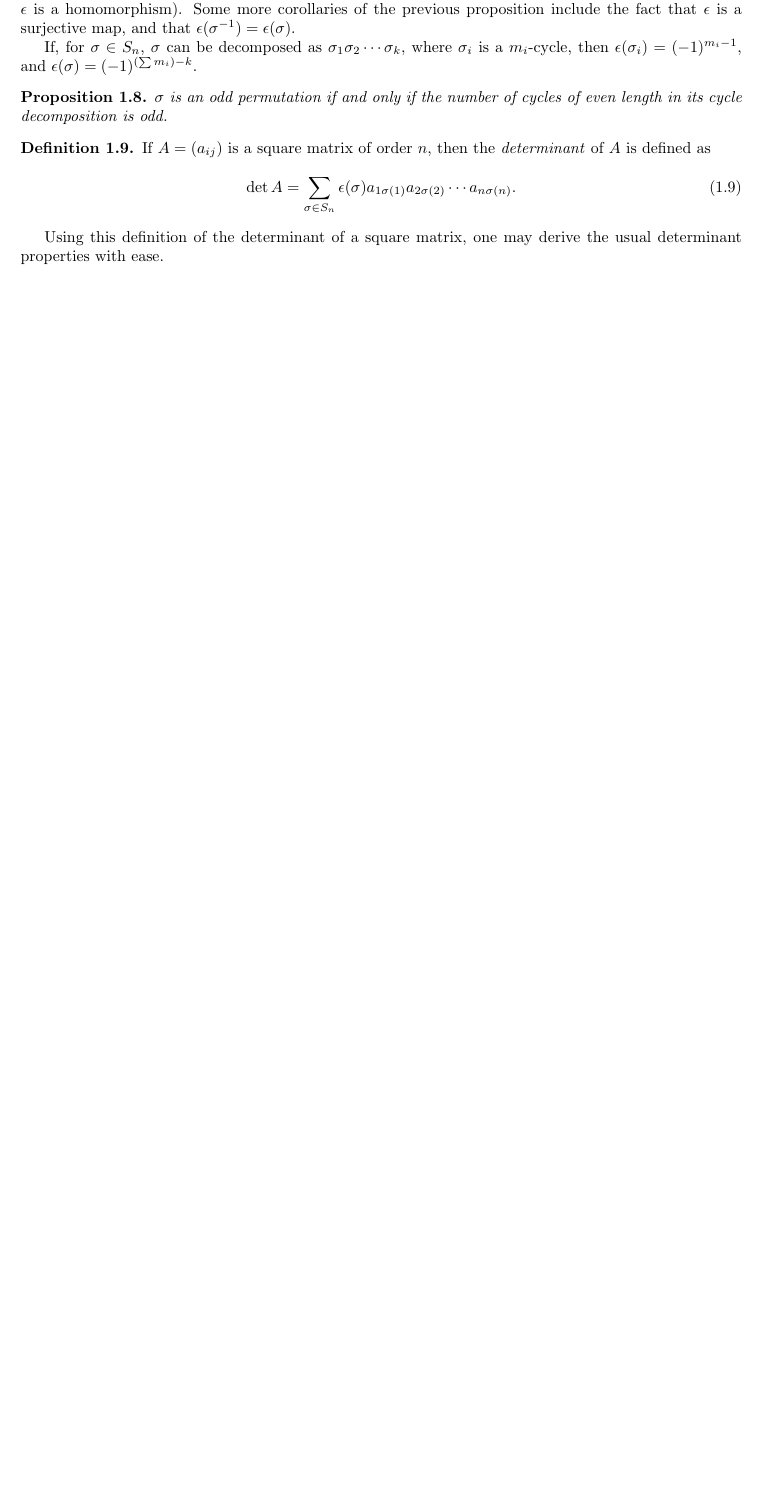
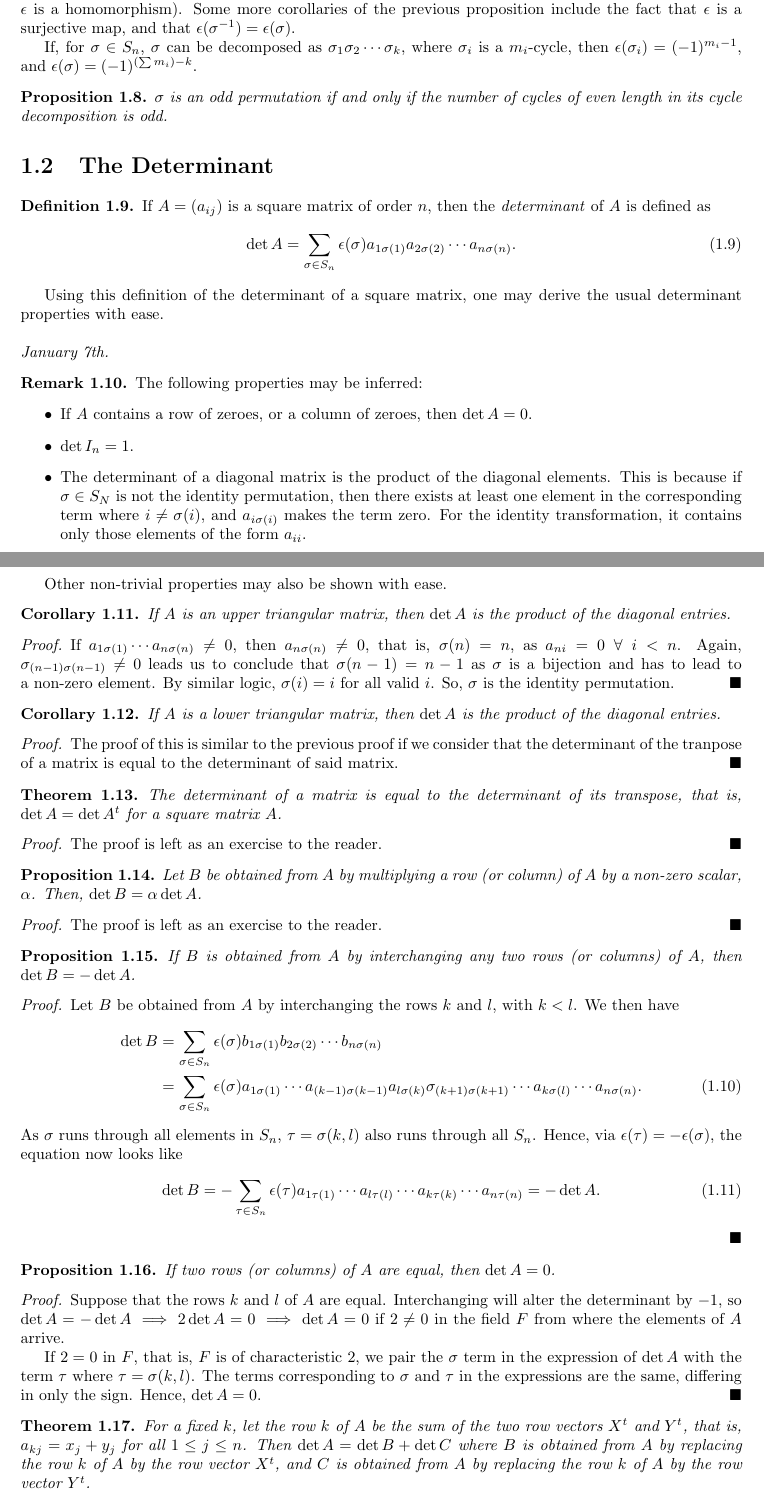
Before and after one commit to MaxMight01/ISI_Second_Semester, a LaTeX thesis (Linear_Algebra_II/linal.tex): part of page 5 of 10 before the commit and two parts of pages 5 and 6 of 12 after it, the two joined at a grey line, cut so that both start at the same text, the shorter picture padded with empty space. Compiled offline with pdfLaTeX.

Commit message:
Jan 7th, LA2

```diff
--- a/Linear_Algebra_II/linal.tex
+++ b/Linear_Algebra_II/linal.tex
@@ -210,10 +210,80 @@ If, for $\sigma \in S_{n}$, $\sigma$ can be decomposed as $\sigma_{1}\sigma_{2}
     $\sigma$ is an odd permutation if and only if the number of cycles of even length in its cycle decomposition is odd.
 \end{proposition}
 
+\section{The Determinant}
+
 \begin{definition}
     If $A = (a_{ij})$ is a square matrix of order $n$, then the \eax{determinant} of $A$ is defined as
     \begin{equation}
         \det{A} = \sum_{\sigma \in S_{n}} \epsilon(\sigma) a_{1 \sigma(1)} a_{2 \sigma(2)} \cdots a_{n \sigma(n)}.
     \end{equation}
 \end{definition}
-Using this definition of the determinant of a square matrix, one may derive the usual determinant properties with ease.
+Using this definition of the determinant of a square matrix, one may derive the usual determinant properties with ease.\\ \\
+\textit{January 7th.}
+
+\begin{remark}
+    The following properties may be inferred:
+    \begin{itemize}
+        \item If $A$ contains a row of zeroes, or a column of zeroes, then $\det{A} = 0$.
+        \item $\det{I_{n}} = 1$.
+        \item The determinant of a diagonal matrix is the product of the diagonal elements. This is because if $\sigma \in S_{N}$ is not the identity permutation, then there exists at least one element in the corresponding term where $i \neq \sigma(i)$, and $a_{i \sigma(i)}$ makes the term zero. For the identity transformation, it contains only those elements of the form $a_{ii}$.
+    \end{itemize}
+\end{remark}
+
+Other non-trivial properties may also be shown with ease.
+
+\begin{corollary}
+    If $A$ is an upper triangular matrix, then $\det{A}$ is the product of the diagonal entries.
+\end{corollary}
+\begin{proof}
+    If $a_{1 \sigma(1)} \cdots a_{n \sigma(n)} \neq 0$, then $a_{n \sigma(n)} \neq 0$, that is, $\sigma(n) = n$, as $a_{ni} = 0 \; \forall \; i < n$. Again, $\sigma_{(n-1) \sigma(n-1)} \neq 0$ leads us to conclude that $\sigma(n-1) = n-1$ as $\sigma$ is a bijection and has to lead to a non-zero element. By similar logic, $\sigma(i) = i$ for all valid $i$. So, $\sigma$ is the identity permutation.
+\end{proof}
+\begin{corollary}
+    If $A$ is a lower triangular matrix, then $\det{A}$ is the product of the diagonal entries.
+\end{corollary}
+\begin{proof}
+    The proof of this is similar to the previous proof if we consider that the determinant of the tranpose of a matrix is equal to the determinant of said matrix.
+\end{proof}
+
+\begin{theorem}
+    The determinant of a matrix is equal to the determinant of its transpose, that is, $\det{A} = \det{A^{t}}$ for a square matrix $A$.
+\end{theorem}
+\begin{proof}
+    The proof is left as an exercise to the reader.
+\end{proof}
+
+
+\begin{proposition}
+    Let $B$ be obtained from $A$ by multiplying a row (or column) of $A$ by a non-zero scalar, $\alpha$. Then, $\det{B} = \alpha \det{A}$.
+\end{proposition}
+\begin{proof}
+    The proof is left as an exercise to the reader.
+\end{proof}
+
+\begin{proposition}
+    If $B$ is obtained from $A$ by interchanging any two rows (or columns) of $A$, then $\det{B} = -\det{A}$.
+\end{proposition}
+\begin{proof}
+    Let $B$ be obtained from $A$ by interchanging the rows $k$ and $l$, with $k < l$. We then have
+    \begin{align}
+        \det{B} &= \sum_{\sigma \in S_{n}} \epsilon(\sigma) b_{1 \sigma(1)} b_{2 \sigma(2)} \cdots b_{n \sigma(n)} \notag \\
+        &= \sum_{\sigma \in S_{n}} \epsilon(\sigma) a_{1 \sigma(1)} \cdots a_{(k-1) \sigma(k-1)} a_{l \sigma(k)} \sigma_{(k+1) \sigma(k+1)} \cdots a_{k \sigma(l)} \cdots a_{n \sigma(n)}.
+    \end{align}
+    As $\sigma$ runs through all elements in $S_{n}$, $\tau = \sigma(k, l)$ also runs through all $S_{n}$. Hence, via $\epsilon(\tau) = -\epsilon(\sigma)$, the equation now looks like
+    \begin{align}
+        \det{B} &= -\sum_{\tau \in S_{n}} \epsilon(\tau) a_{1 \tau(1)} \cdots a_{l \tau(l)} \cdots a_{k \tau(k)} \cdots a_{n \tau(n)} = -\det{A}.
+    \end{align}
+\end{proof}
+
+\begin{proposition}
+    If two rows (or columns) of $A$ are equal, then $\det{A} = 0$.
+\end{proposition}
+\begin{proof}
+    Suppose that the rows $k$ and $l$ of $A$ are equal. Interchanging will alter the determinant by $-1$, so $\det{A} = -\det{A} \implies 2 \det{A} = 0 \implies \det{A} = 0$ if $2 \neq 0$ in the field $F$ from where the elements of $A$ arrive.
+
+    If $2 = 0$ in $F$, that is, $F$ is of characteristic $2$, we pair the $\sigma$ term in the expression of $\det {A}$ with the term $\tau$ where $\tau = \sigma (k, l)$. The terms corresponding to $\sigma$ and $\tau$ in the expressions are the same, differing in only the sign. Hence, $\det{A} = 0$.
+\end{proof}
+
+\begin{theorem}
+    For a fixed $k$, let the row $k$ of $A$ be the sum of the two row vectors $X^{t}$ and $Y^{t}$, that is, $a_{kj} = x_{j} + y_{j}$ for all $1 \leq j \leq n$. Then $\det{A} = \det{B} + \det{C}$ where $B$ is obtained from $A$ by replacing the row $k$ of $A$ by the row vector $X^{t}$, and $C$ is obtained from $A$ by replacing the row $k$ of $A$ by the row vector $Y^{t}$.
+\end{theorem}
```
Also changed, not shown: Linear_Algebra_II/linal.pdf, Linear_Algebra_II/linal.tex (17 more changed lines).
